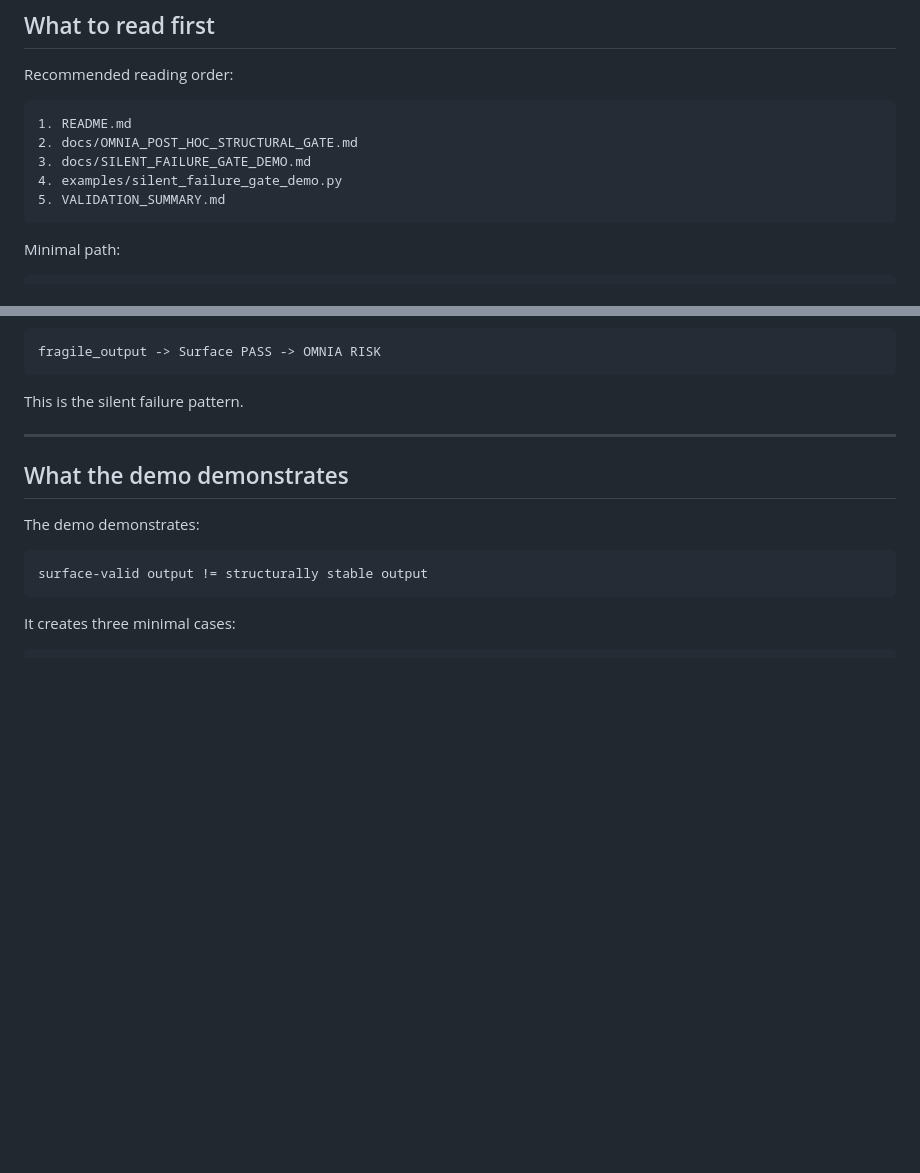
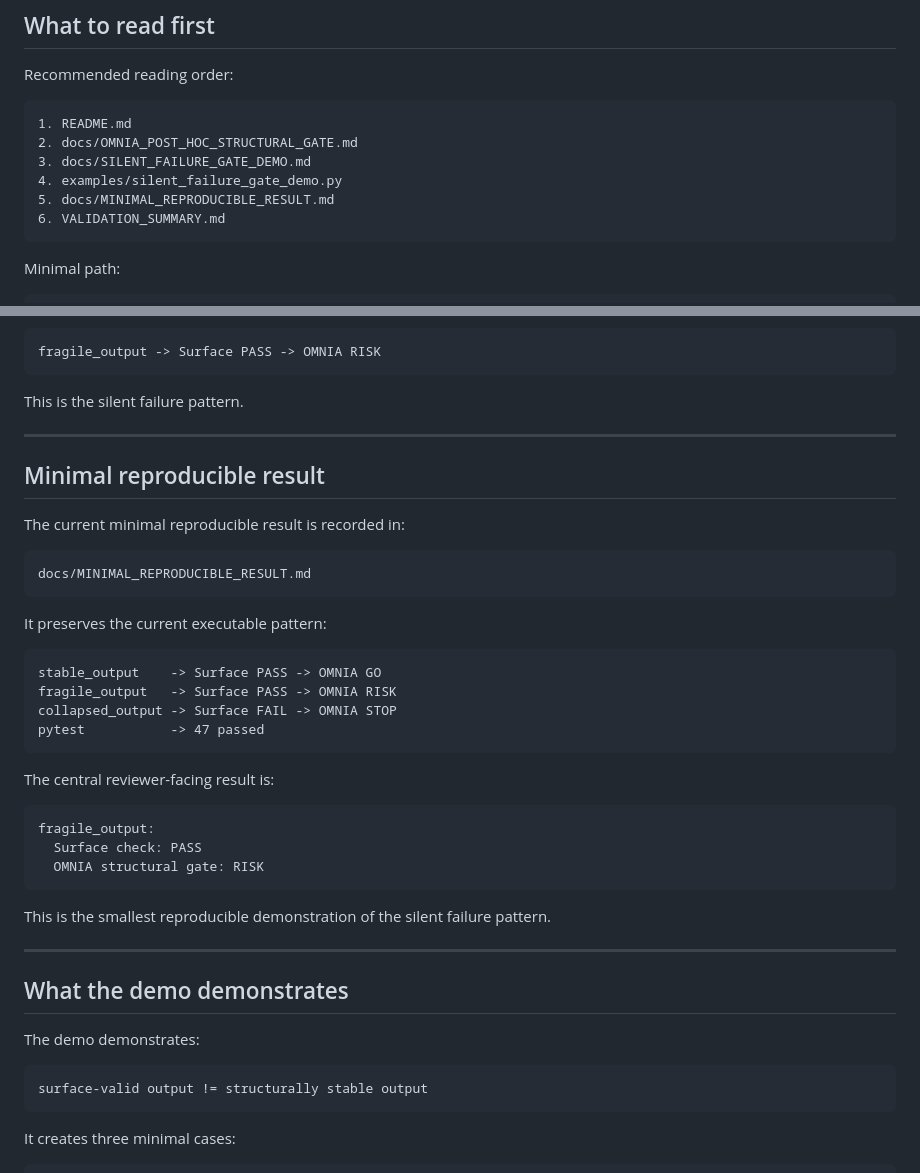
Before and after one commit to Tuttotorna/OMNIA, a Markdown page: docs/REVIEWER_ENTRYPOINT.md, 2 parts joined by grey strips. GitHub-like rendering; blank space fills up the shorter version.

````diff
--- a/docs/REVIEWER_ENTRYPOINT.md
+++ b/docs/REVIEWER_ENTRYPOINT.md
@@ -85,7 +85,8 @@ Recommended reading order:
 2. docs/OMNIA_POST_HOC_STRUCTURAL_GATE.md
 3. docs/SILENT_FAILURE_GATE_DEMO.md
 4. examples/silent_failure_gate_demo.py
-5. VALIDATION_SUMMARY.md
+5. docs/MINIMAL_REPRODUCIBLE_RESULT.md
+6. VALIDATION_SUMMARY.md
 ```
 
 Minimal path:
@@ -135,6 +136,35 @@ fragile_output -> Surface PASS -> OMNIA RISK
 ```
 
 This is the silent failure pattern.
+
+---
+
+## Minimal reproducible result
+
+The current minimal reproducible result is recorded in:
+
+```text
+docs/MINIMAL_REPRODUCIBLE_RESULT.md
+```
+
+It preserves the current executable pattern:
+
+```text
+stable_output    -> Surface PASS -> OMNIA GO
+fragile_output   -> Surface PASS -> OMNIA RISK
+collapsed_output -> Surface FAIL -> OMNIA STOP
+pytest           -> 47 passed
+```
+
+The central reviewer-facing result is:
+
+```text
+fragile_output:
+  Surface check: PASS
+  OMNIA structural gate: RISK
+```
+
+This is the smallest reproducible demonstration of the silent failure pattern.
 
 ---
 
````
Also changed, not shown: README.md (+26 -0 lines).
